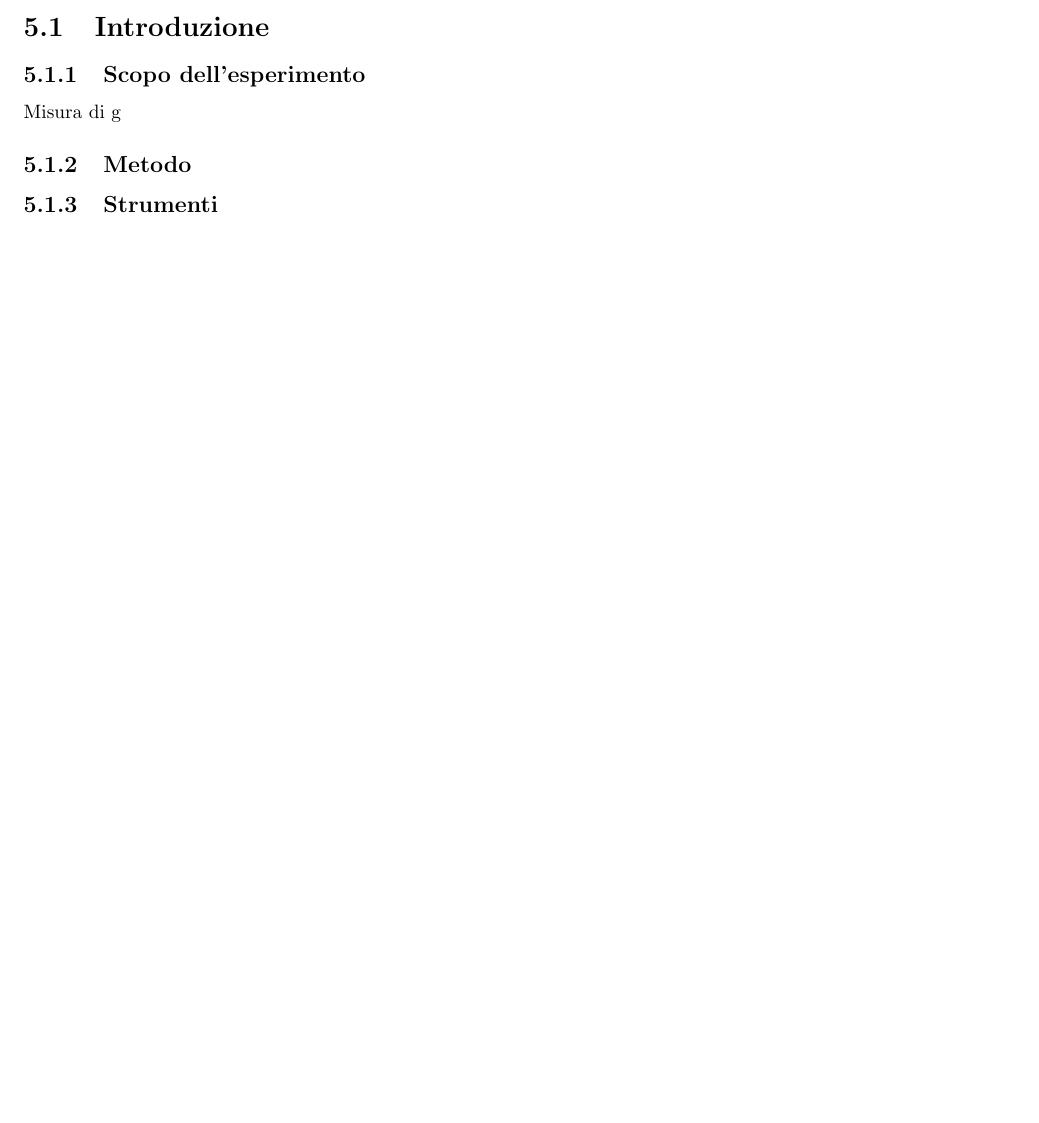
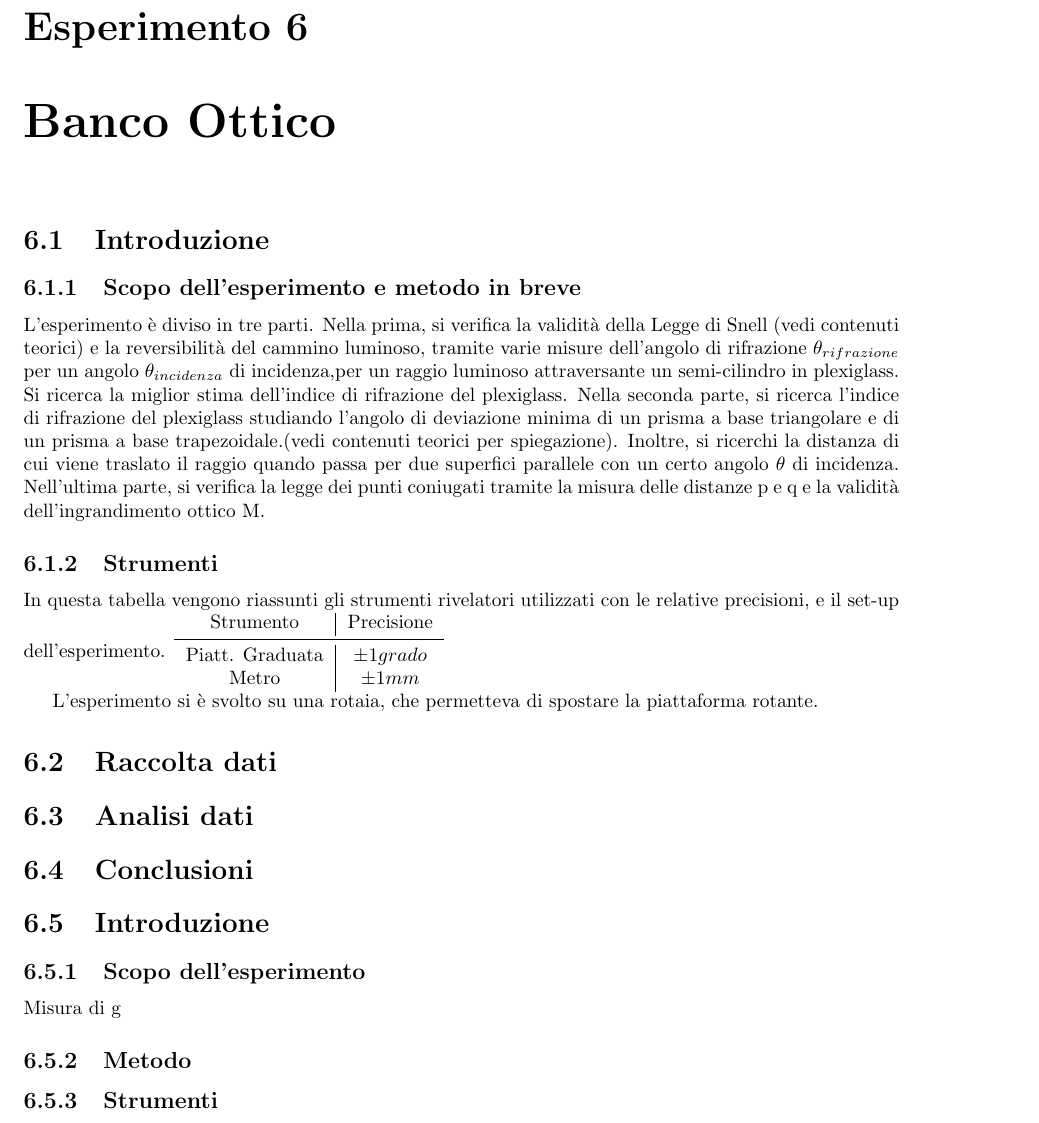
Before and after one commit to ruphy/labfis, a LaTeX document (latex/esperimenti.tex): part of page 14 of 15 before the commit and part of page 15 of 16 after it, cut at the place of the change, the shorter picture padded with empty space. Compiled offline with pdfLaTeX.

Commit message:
Introduzione Banco ottico

```diff
--- a/latex/esperimenti.tex
+++ b/latex/esperimenti.tex
@@ -640,6 +640,31 @@ $m_c\cong 2m$ & massa manubrio\\
 \section{Conclusioni}
 
 \chapter{Pendolo di Kater}
+\chapter{Banco Ottico}
+\section{Introduzione}
+\subsection{Scopo dell'esperimento e metodo in breve}
+L'esperimento è diviso in tre parti.
+Nella prima, si verifica la validità della Legge di Snell (vedi contenuti teorici) e la reversibilità del cammino luminoso, tramite varie  misure dell'angolo di rifrazione $\theta_{rifrazione}$ per un angolo $\theta_{incidenza} $ di incidenza,per un raggio luminoso attraversante un semi-cilindro in plexiglass. Si ricerca la miglior stima dell'indice di rifrazione del plexiglass.
+Nella seconda parte, si ricerca l'indice di rifrazione del plexiglass studiando l'angolo di deviazione minima di un prisma a base triangolare e di un prisma a base trapezoidale.(vedi contenuti teorici per spiegazione).
+Inoltre, si ricerchi la distanza di cui viene traslato il raggio quando passa per due superfici parallele con un certo angolo  $\theta $ di incidenza.
+Nell'ultima parte, si verifica la legge dei punti coniugati tramite la misura delle distanze p e q e la validità dell'ingrandimento ottico M.
+
+\subsection{Strumenti}
+In questa tabella vengono riassunti gli strumenti rivelatori utilizzati con le relative precisioni, e il set-up dell'esperimento.
+\begin{tabular}{c|c}
+Strumento & Precisione \\
+\midrule
+Piatt. Graduata & $\pm 1 grado $ \\
+Metro & $\pm 1 mm $\\
+\end{tabular}
+
+L'esperimento si è svolto su una rotaia, che permetteva di spostare la piattaforma rotante.
+
+\section{Raccolta dati}
+\section{Analisi dati}
+\section{Conclusioni}
+
+
 \section{Introduzione}
 \subsection{Scopo dell'esperimento}
 Misura di g
```
